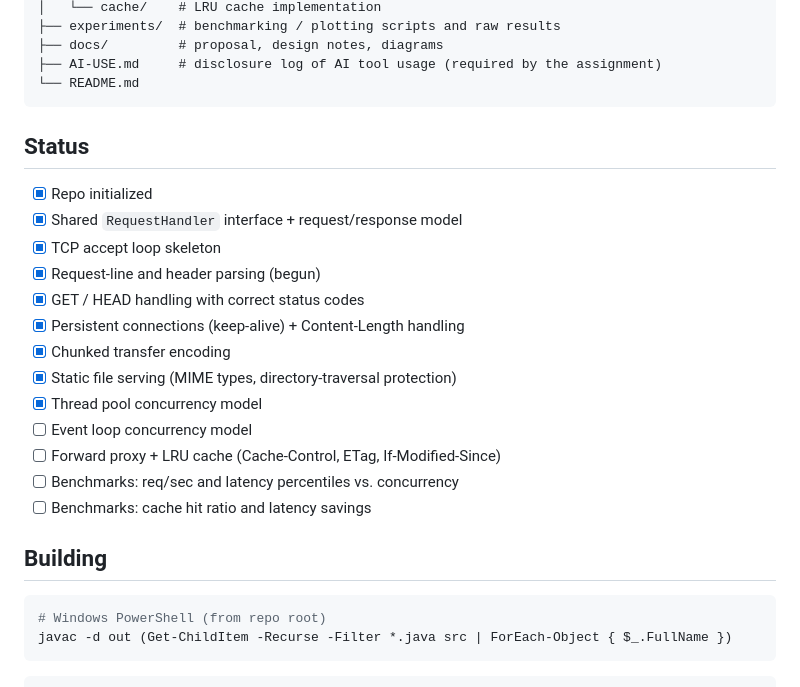
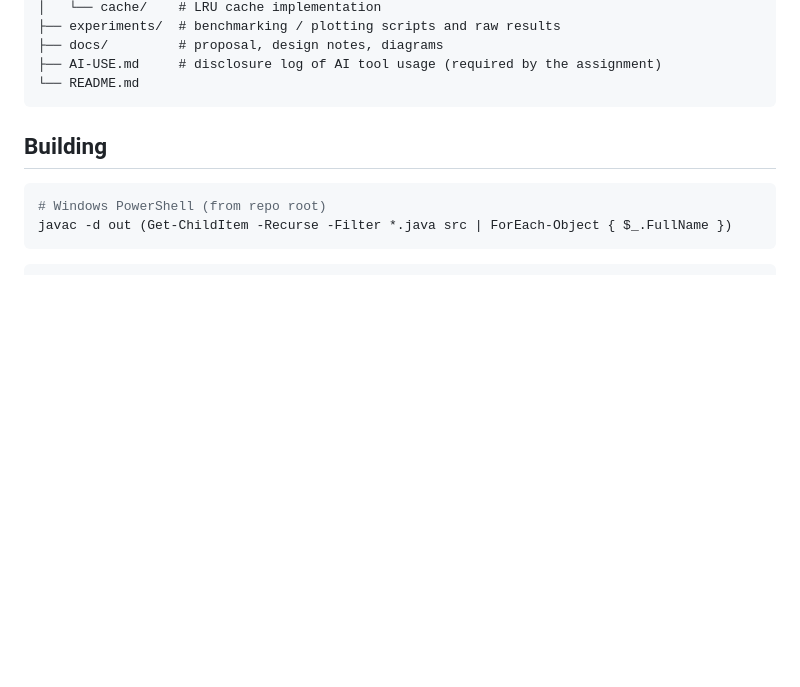
Before and after one commit to KernelKaustav/HTTP-1.1-and-PROXY-CACHING, a Markdown page: README.md, the part around the change. GitHub-like rendering; blank space fills up the shorter version.

Commit message:
Remove status checklist from README
Removed the status section from the README.

````diff
--- a/README.md
+++ b/README.md
@@ -48,21 +48,6 @@ libraries. Python (matplotlib, pandas) for experiment plotting only.
 └── README.md
 ```
 
-## Status
-
-- [x] Repo initialized
-- [x] Shared `RequestHandler` interface + request/response model
-- [x] TCP accept loop skeleton
-- [x] Request-line and header parsing (begun)
-- [x] GET / HEAD handling with correct status codes
-- [x] Persistent connections (keep-alive) + Content-Length handling
-- [x] Chunked transfer encoding
-- [x] Static file serving (MIME types, directory-traversal protection)
-- [x] Thread pool concurrency model
-- [ ] Event loop concurrency model
-- [ ] Forward proxy + LRU cache (Cache-Control, ETag, If-Modified-Since)
-- [ ] Benchmarks: req/sec and latency percentiles vs. concurrency
-- [ ] Benchmarks: cache hit ratio and latency savings
 
 ## Building
 
````
